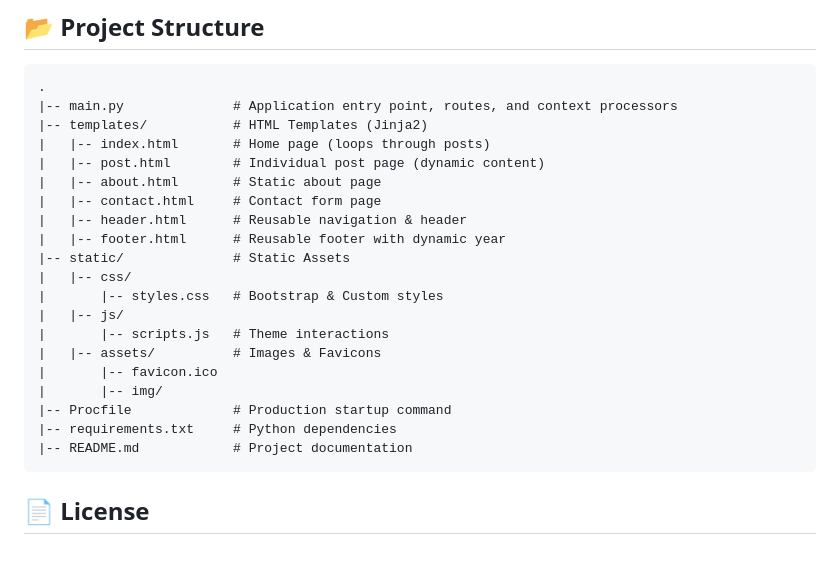
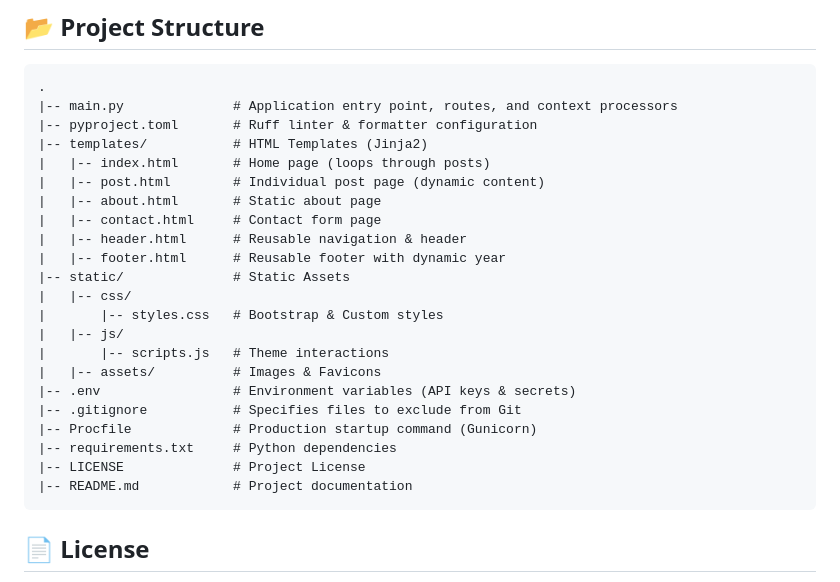
Before and after one commit to samybit/FlaskBlog, a Markdown page: README.md, the part around the change. Rendered like a GitHub page; blank space fills up the shorter version.

````diff
--- a/README.md
+++ b/README.md
@@ -60,6 +60,7 @@ If you want to run this project on your own machine:
 ```text
 .
 |-- main.py              # Application entry point, routes, and context processors
+|-- pyproject.toml       # Ruff linter & formatter configuration
 |-- templates/           # HTML Templates (Jinja2)
 |   |-- index.html       # Home page (loops through posts)
 |   |-- post.html        # Individual post page (dynamic content)
@@ -73,10 +74,11 @@ If you want to run this project on your own machine:
 |   |-- js/
 |       |-- scripts.js   # Theme interactions
 |   |-- assets/          # Images & Favicons
-|       |-- favicon.ico
-|       |-- img/
-|-- Procfile             # Production startup command
+|-- .env                 # Environment variables (API keys & secrets)
+|-- .gitignore           # Specifies files to exclude from Git
+|-- Procfile             # Production startup command (Gunicorn)
 |-- requirements.txt     # Python dependencies
+|-- LICENSE              # Project License
 |-- README.md            # Project documentation
 ```
 
````
